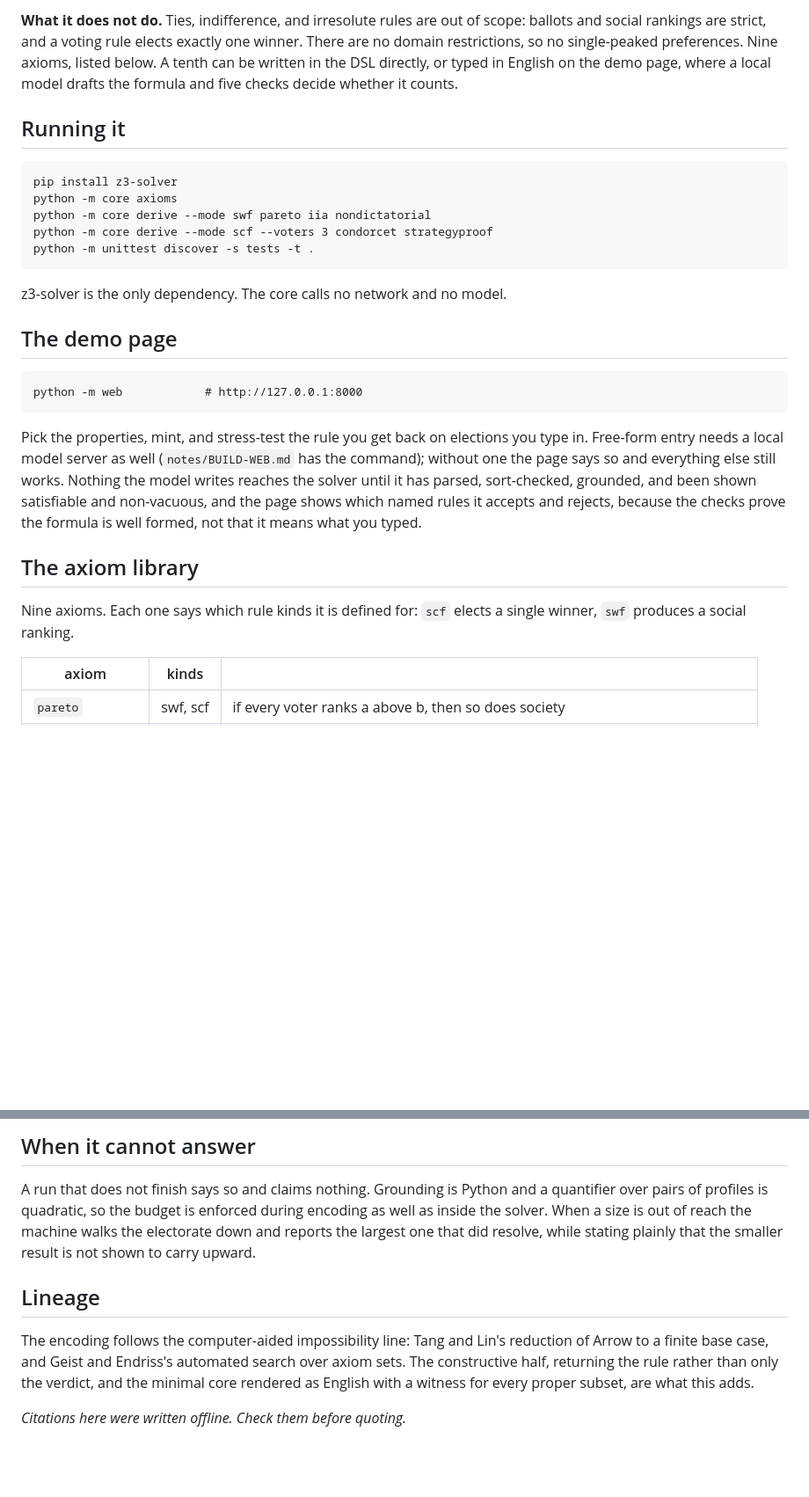
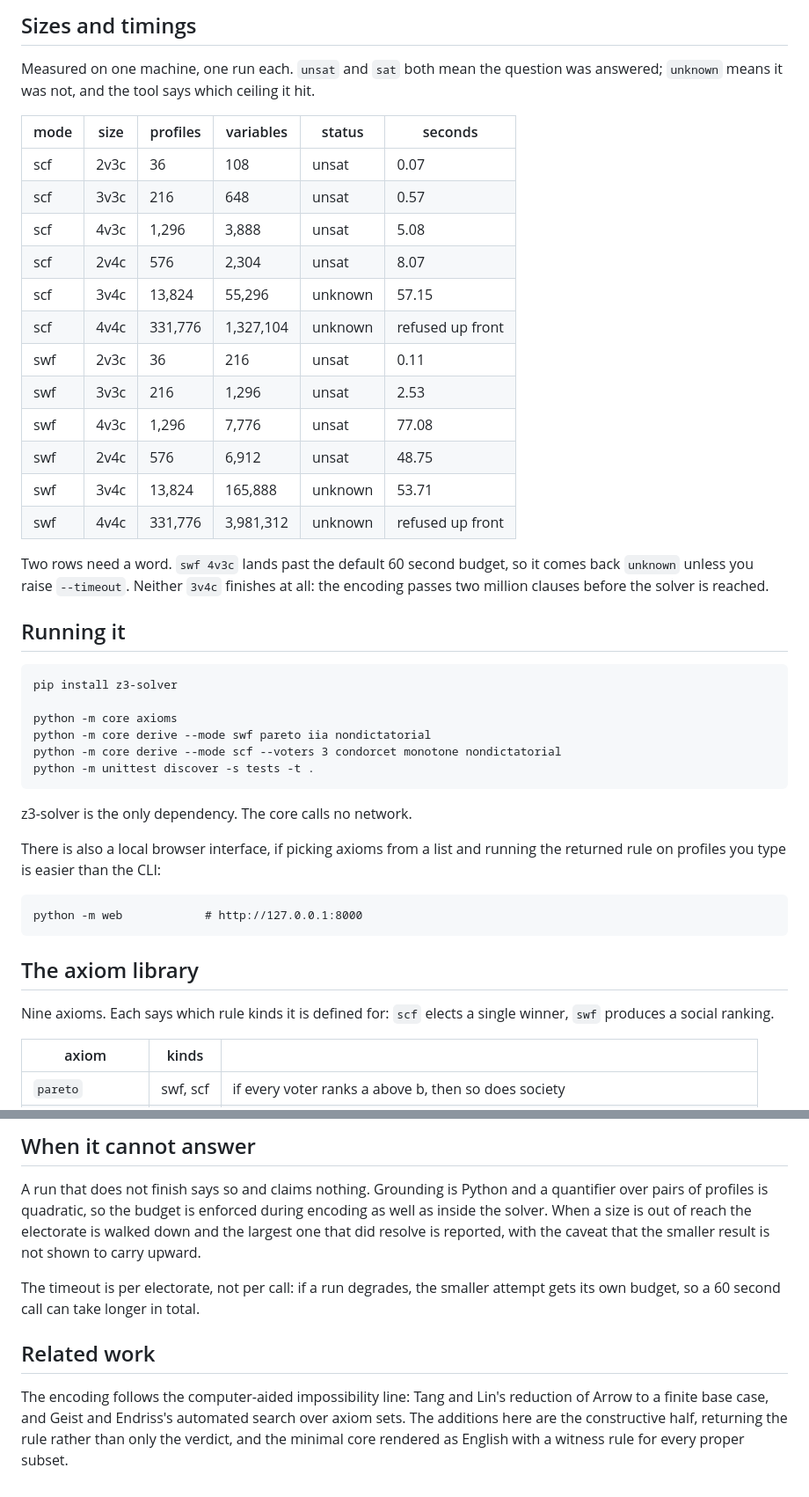
Before and after one commit to abhaymettu/agora, a Markdown page: README.md, 2 parts joined by grey strips. Shown at 88% size. Drawn GitHub-style; blank space fills up the shorter version.

````diff
--- a/README.md
+++ b/README.md
@@ -75,39 +100,51 @@ Measured numbers per size are in `notes/timings.txt`.
 
-**What it does not do.** Ties, indifference, and irresolute rules are out of scope:
-ballots and social rankings are strict, and a voting rule elects exactly one winner.
-There are no domain restrictions, so no single-peaked preferences. Nine axioms, listed
-below. A tenth can be written in the DSL directly, or typed in English on the demo page,
-where a local model drafts the formula and five checks decide whether it counts.
+## Sizes and timings
+
+Measured on one machine, one run each. `unsat` and `sat` both mean the question was
+answered; `unknown` means it was not, and the tool says which ceiling it hit.
+
+| mode | size | profiles | variables | status | seconds |
+|---|---|---|---|---|---|
+| scf | 2v3c | 36 | 108 | unsat | 0.07 |
+| scf | 3v3c | 216 | 648 | unsat | 0.57 |
+| scf | 4v3c | 1,296 | 3,888 | unsat | 5.08 |
+| scf | 2v4c | 576 | 2,304 | unsat | 8.07 |
+| scf | 3v4c | 13,824 | 55,296 | unknown | 57.15 |
+| scf | 4v4c | 331,776 | 1,327,104 | unknown | refused up front |
+| swf | 2v3c | 36 | 216 | unsat | 0.11 |
+| swf | 3v3c | 216 | 1,296 | unsat | 2.53 |
+| swf | 4v3c | 1,296 | 7,776 | unsat | 77.08 |
+| swf | 2v4c | 576 | 6,912 | unsat | 48.75 |
+| swf | 3v4c | 13,824 | 165,888 | unknown | 53.71 |
+| swf | 4v4c | 331,776 | 3,981,312 | unknown | refused up front |
+
+Two rows need a word. `swf 4v3c` lands past the default 60 second budget, so it comes
+back `unknown` unless you raise `--timeout`. Neither `3v4c` finishes at all: the
+encoding passes two million clauses before the solver is reached.
 
 ## Running it
 
 ```
 pip install z3-solver
+
 python -m core axioms
 python -m core derive --mode swf pareto iia nondictatorial
-python -m core derive --mode scf --voters 3 condorcet strategyproof
+python -m core derive --mode scf --voters 3 condorcet monotone nondictatorial
 python -m unittest discover -s tests -t .
 ```
 
-z3-solver is the only dependency. The core calls no network and no model.
+z3-solver is the only dependency. The core calls no network.
 
-## The demo page
+There is also a local browser interface, if picking axioms from a list and running the
+returned rule on profiles you type is easier than the CLI:
 
 ```
 python -m web            # http://127.0.0.1:8000
 ```
 
-Pick the properties, mint, and stress-test the rule you get back on elections you type
-in. Free-form entry needs a local model server as well (`notes/BUILD-WEB.md` has the
-command); without one the page says so and everything else still works. Nothing the
-model writes reaches the solver until it has parsed, sort-checked, grounded, and been
-shown satisfiable and non-vacuous, and the page shows which named rules it accepts
-and rejects, because the checks prove the formula is well formed, not that it means
-what you typed.
-
 ## The axiom library
 
-Nine axioms. Each one says which rule kinds it is defined for: `scf` elects a single
+Nine axioms. Each says which rule kinds it is defined for: `scf` elects a single
 winner, `swf` produces a social ranking.
 
 | axiom | kinds | |
@@ -175,16 +259,17 @@ timings per electorate size.
 
 A run that does not finish says so and claims nothing. Grounding is Python and a
 quantifier over pairs of profiles is quadratic, so the budget is enforced during
-encoding as well as inside the solver. When a size is out of reach the machine walks
-the electorate down and reports the largest one that did resolve, while stating plainly
-that the smaller result is not shown to carry upward.
+encoding as well as inside the solver. When a size is out of reach the electorate is
+walked down and the largest one that did resolve is reported, with the caveat that the
+smaller result is not shown to carry upward.
 
-## Lineage
+The timeout is per electorate, not per call: if a run degrades, the smaller attempt
+gets its own budget, so a 60 second call can take longer in total.
 
-The encoding follows the computer-aided impossibility line: Tang and Lin's
-reduction of Arrow to a finite base case, and Geist and Endriss's automated search over
-axiom sets. The constructive half, returning the rule rather than only the verdict, and
-the minimal core rendered as English with a witness for every proper subset, are what
-this adds.
+## Related work
 
-*Citations here were written offline. Check them before quoting.*
+The encoding follows the computer-aided impossibility line: Tang and Lin's reduction of
+Arrow to a finite base case, and Geist and Endriss's automated search over axiom sets.
+The additions here are the constructive half, returning the rule rather than only the
+verdict, and the minimal core rendered as English with a witness rule for every proper
+subset.
````
Also changed, not shown: other parts of README.md (+128 -56 lines).
